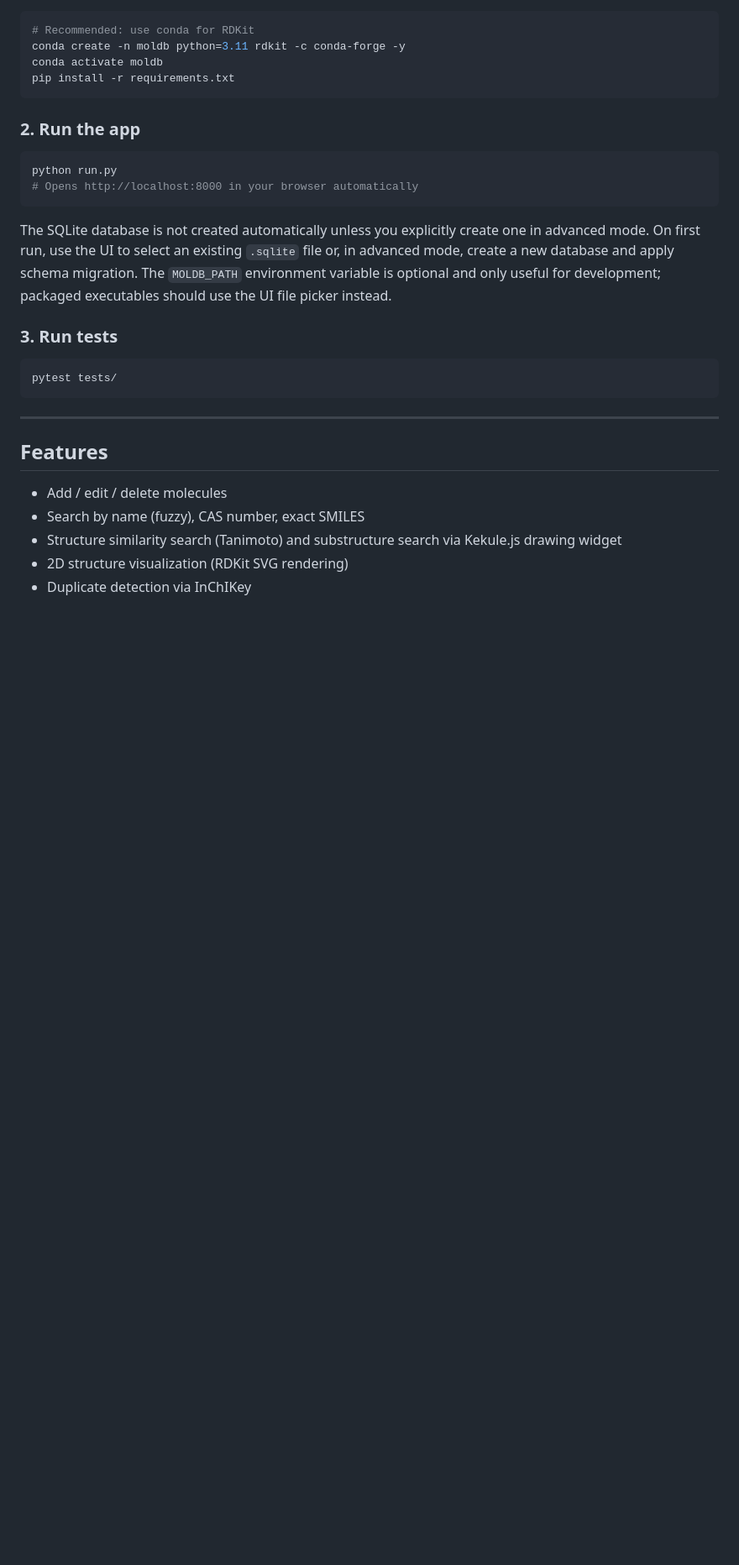
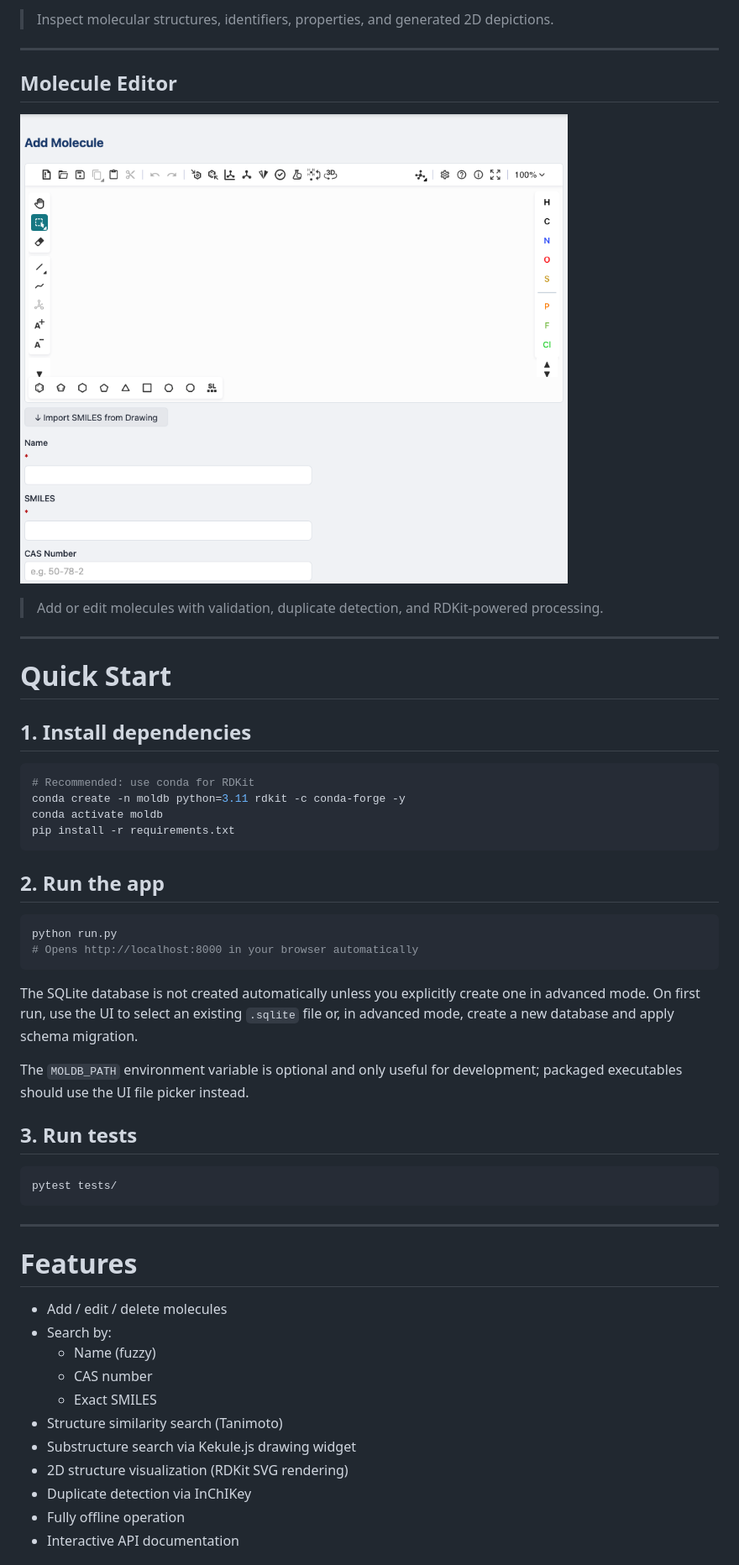
Before and after one commit to AgSoft-dev/MolDB, a Markdown page: README.md, the part around the change printed below. Shown: that part at 84% size. GitHub-like rendering; pictures changed too: docs/screenshots/molecule-editor.png (added); blank space fills up the shorter version.

````diff
--- a/README.md
+++ b/README.md
@@ -8,3 +30,18 @@ A fully offline Python + web UI application for managing a chemistry molecule da
+> Inspect molecular structures, identifiers, properties, and generated 2D depictions.
+
+---
+
+## Molecule Editor
+
+![MolDB Molecule Editor](docs/screenshots/molecule-editor.png)
+
+> Add or edit molecules with validation, duplicate detection, and RDKit-powered processing.
+
+---
+
+# Quick Start
+
+## 1. Install dependencies
 
 ```bash
 # Recommended: use conda for RDKit
@@ -13,16 +50,18 @@ conda activate moldb
 pip install -r requirements.txt
 ```
 
-### 2. Run the app
+## 2. Run the app
 
 ```bash
 python run.py
 # Opens http://localhost:8000 in your browser automatically
 ```
 
-The SQLite database is not created automatically unless you explicitly create one in advanced mode. On first run, use the UI to select an existing `.sqlite` file or, in advanced mode, create a new database and apply schema migration. The `MOLDB_PATH` environment variable is optional and only useful for development; packaged executables should use the UI file picker instead.
+The SQLite database is not created automatically unless you explicitly create one in advanced mode. On first run, use the UI to select an existing `.sqlite` file or, in advanced mode, create a new database and apply schema migration.
 
-### 3. Run tests
+The `MOLDB_PATH` environment variable is optional and only useful for development; packaged executables should use the UI file picker instead.
+
+## 3. Run tests
 
 ```bash
 pytest tests/
@@ -30,11 +69,17 @@ pytest tests/
 
 ---
 
-## Features
+# Features
 
 - Add / edit / delete molecules
-- Search by name (fuzzy), CAS number, exact SMILES
-- Structure similarity search (Tanimoto) and substructure search via Kekule.js drawing widget
+- Search by:
+  - Name (fuzzy)
+  - CAS number
+  - Exact SMILES
+- Structure similarity search (Tanimoto)
+- Substructure search via Kekule.js drawing widget
 - 2D structure visualization (RDKit SVG rendering)
 - Duplicate detection via InChIKey
+- Fully offline operation
+- Interactive API documentation
 
````
Also changed, not shown: other parts of README.md (+101 -14 lines), docs/screenshots/molecule-browser.png (added), docs/screenshots/molecule-detail.png (added), 1 other file.
